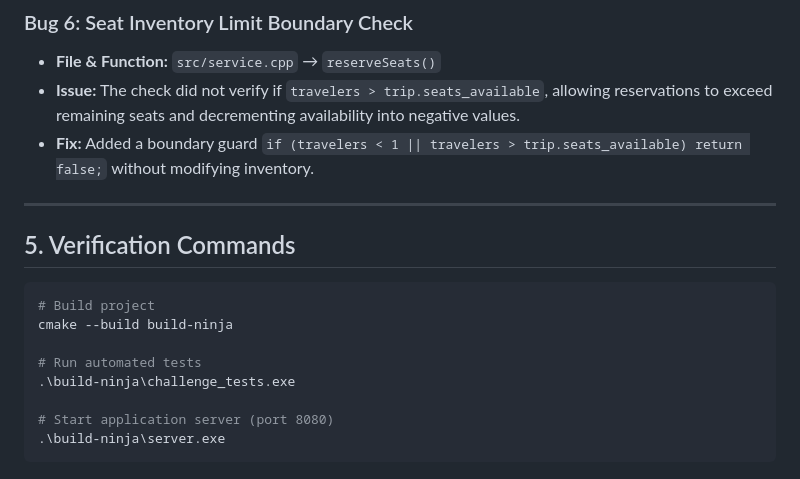
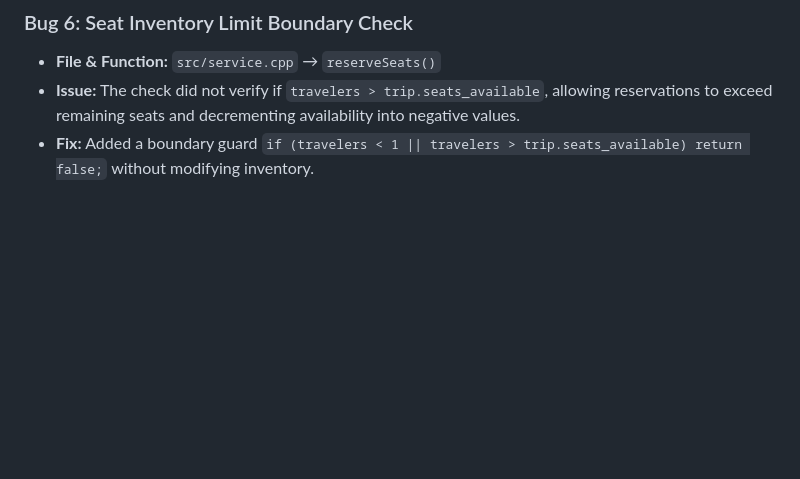
Before and after one commit to PrakharAmity/travel_planner_008, a Markdown page: AI.md, the part around the change. Drawn GitHub-style; blank space fills up the shorter version.

````diff
--- a/AI.md
+++ b/AI.md
@@ -81,18 +81,3 @@ All 6 challenge bugs reside exclusively in:
 - **File & Function:** `src/service.cpp` → `reserveSeats()`
 - **Issue:** The check did not verify if `travelers > trip.seats_available`, allowing reservations to exceed remaining seats and decrementing availability into negative values.
 - **Fix:** Added a boundary guard `if (travelers < 1 || travelers > trip.seats_available) return false;` without modifying inventory.
-
----
-
-## 5. Verification Commands
-
-```powershell
-# Build project
-cmake --build build-ninja
-
-# Run automated tests
-.\build-ninja\challenge_tests.exe
-
-# Start application server (port 8080)
-.\build-ninja\server.exe
-```
````
Also changed, not shown: README.md (+16 -55 lines).
